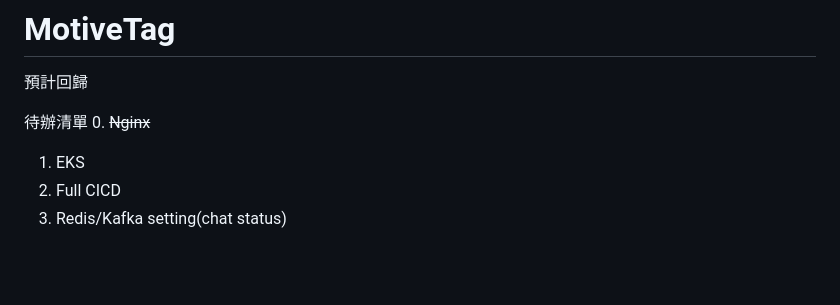
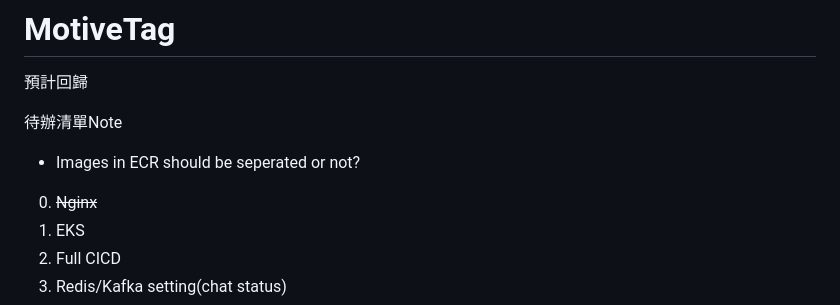
Before and after one commit to skywalker0823/motivetag, a Markdown page: README.md, the part around the change. Drawn GitHub-style; blank space fills up the shorter version.

Commit message:
this is for today, reached docker pull rate limit

```diff
--- a/README.md
+++ b/README.md
@@ -4,7 +4,9 @@ Designed with photoshop.
 # MotiveTag
 預計回歸
 
-待辦清單
+待辦清單Note
+* Images in ECR should be seperated or not?
+
 0. ~~Nginx~~
 1. EKS
 2. Full CICD
```
